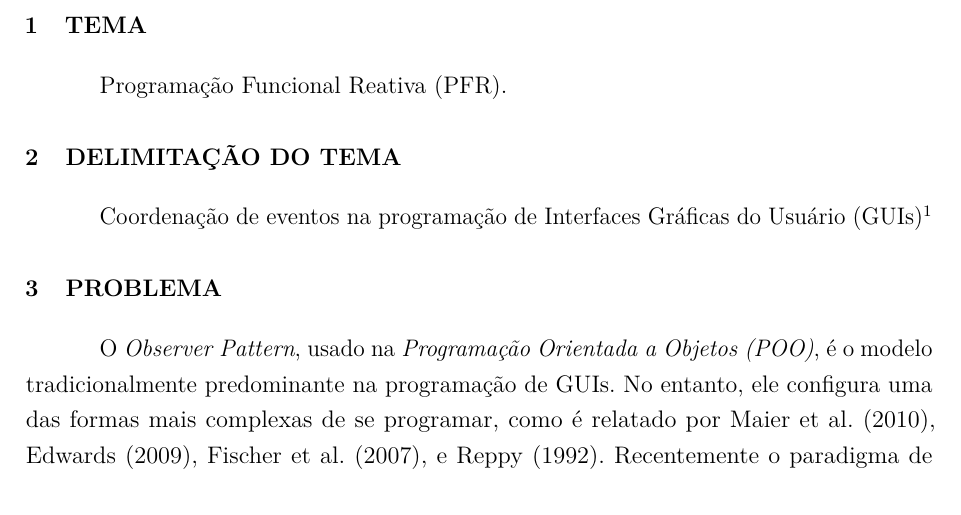
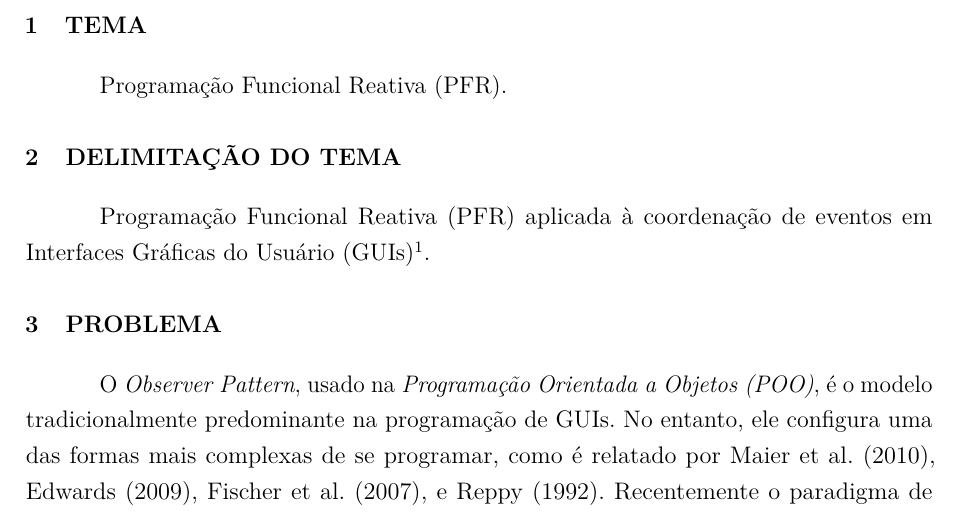
Before and after one commit to iquabius/unemat-projeto-tcc, a LaTeX thesis (projeto.tex, which reads capitulos/delimitacao.tex): part of page 5 of 11, cut so that both start at the same text. Compiled offline with pdfLaTeX.

Commit message:
Mudar delimitação p/ PFR aplicada a eventos em GUIs

```diff
--- a/capitulos/delimitacao.tex
+++ b/capitulos/delimitacao.tex
@@ -1,7 +1,9 @@
 \section{Delimitação do tema}\label{ldelimitacao}
 
-Coordenação de eventos na programação de Interfaces Gráficas
-do Usuário (GUIs)\footnote{
+Programação Funcional Reativa (PFR) aplicada à coordenação de eventos em
+Interfaces Gráficas do Usuário (GUIs)\footnotemark{}.
+
+\footnotetext{
   Para manter interação contínua com o ambiente externo, GUIs
   precisam reagir a vários eventos, como cliques do mouse ou
   pressionamento de teclas.
```
